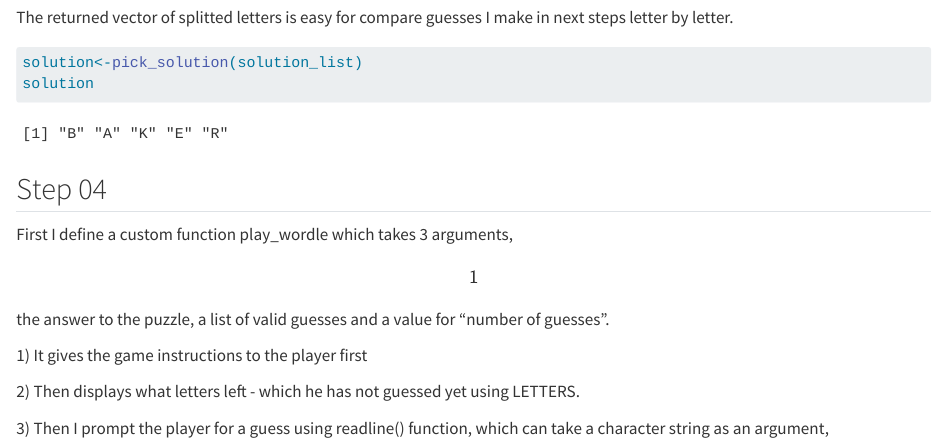
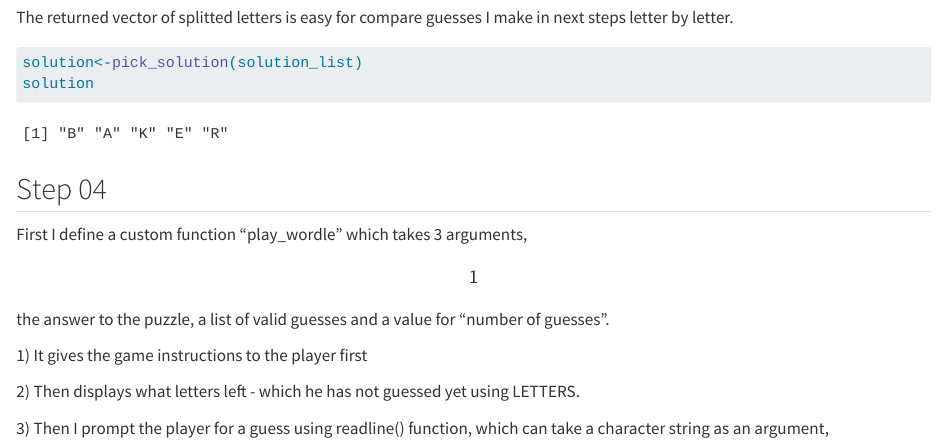
Before and after one commit to Prabhani97/exercise-04, a Quarto document (wordle.qmd): the page in a window 1100 px wide, from 2190 px down. Rendered offline with R 4.5, knitr and Pandoc in place of Quarto, with nearby package versions; code that draws random numbers runs with fixed seeds of ours; some code elsewhere in the file could not run offline; long lines of code are wrapped; common packages that the code uses without loading them are loaded.

Commit message:
Rendering

```diff
--- a/wordle.qmd
+++ b/wordle.qmd
@@ -81,7 +81,7 @@ solution
 
 ## Step 04
 
-First I define a custom function play_wordle which takes 3 arguments,\[1\] the answer to the puzzle, a list of valid guesses and a value for “number of guesses”.
+First I define a custom function "play_wordle" which takes 3 arguments,\[1\] the answer to the puzzle, a list of valid guesses and a value for “number of guesses”.
 
 1\) It gives the game instructions to the player first
 
```
Also changed, not shown: wordle.html (added), wordle.qmd (3 more changed lines).
